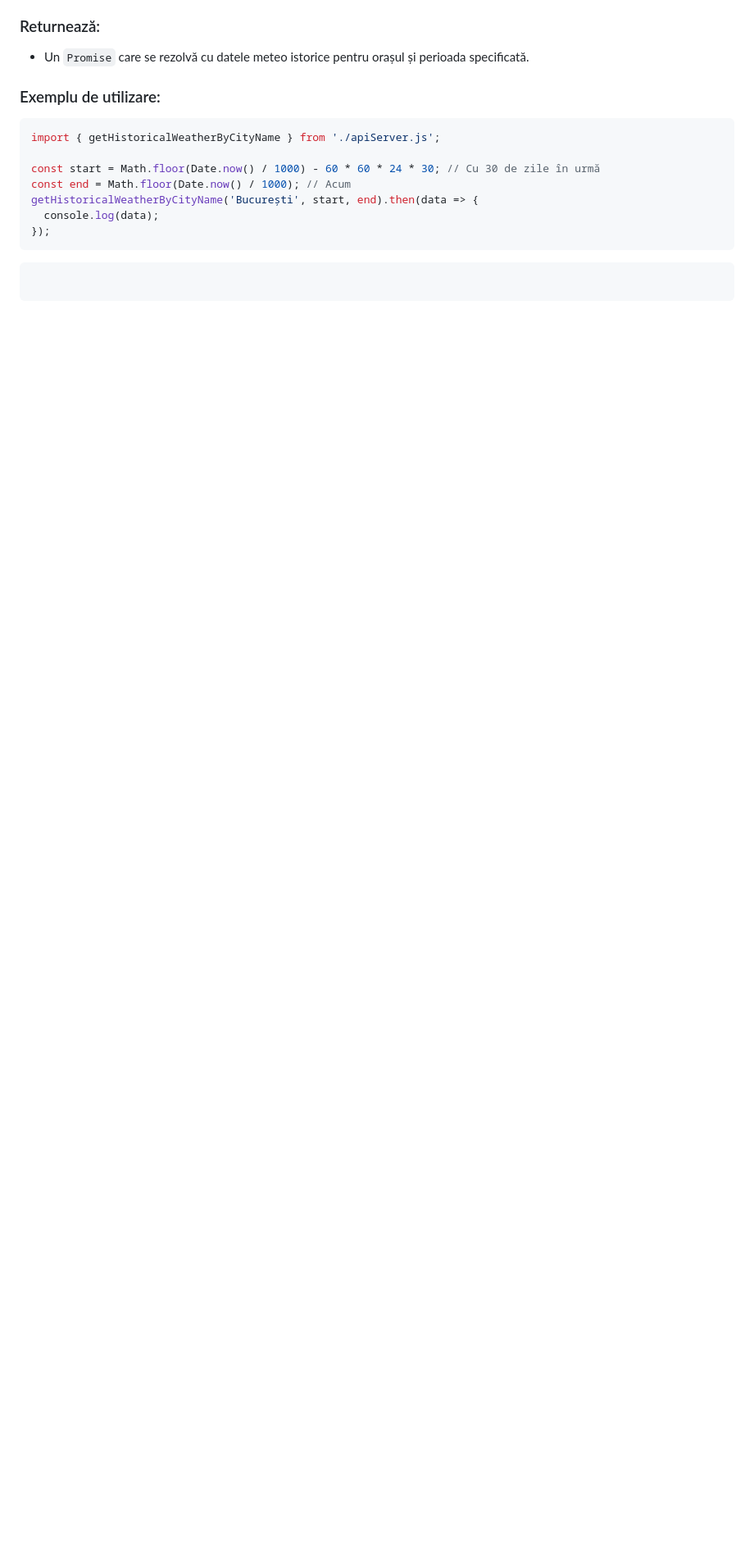
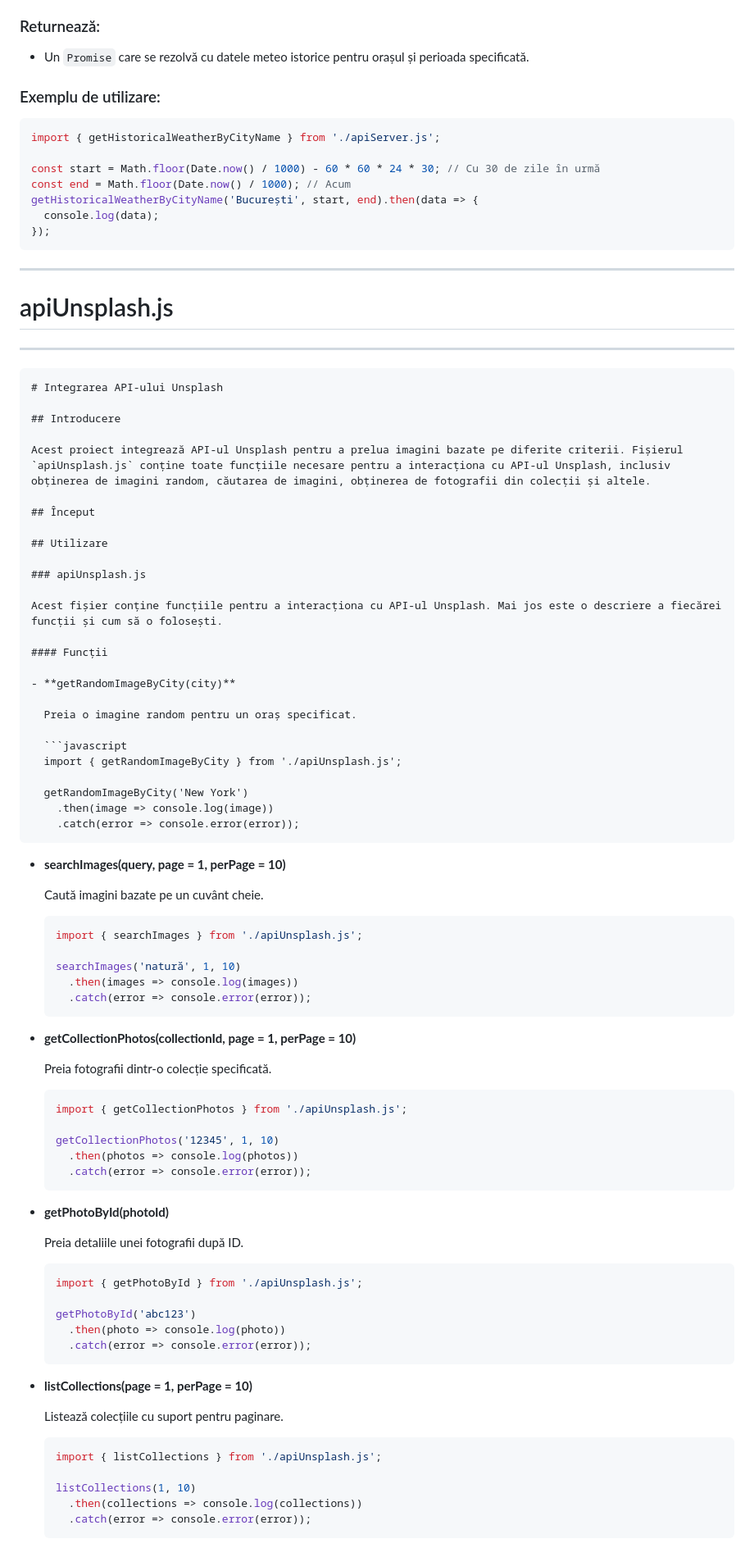
Before and after one commit to MatacheAlexandru/TestPR, a Markdown page: README.md, the part around the change printed below. Shown: that part at 82% size. GitHub-like rendering; blank space fills up the shorter version.

````diff
--- a/README.md
+++ b/README.md
@@ -565,6 +572,86 @@ getHistoricalWeatherByCityName('București', start, end).then(data => {
 });
 ```
 
-```
 
-```
+--------------------------------------------------------------------
+# apiUnsplash.js
+--------------------------------------------------------------------
+
+
+```markdown
+# Integrarea API-ului Unsplash
+
+## Introducere
+
+Acest proiect integrează API-ul Unsplash pentru a prelua imagini bazate pe diferite criterii. Fișierul `apiUnsplash.js` conține toate funcțiile necesare pentru a interacționa cu API-ul Unsplash, inclusiv obținerea de imagini random, căutarea de imagini, obținerea de fotografii din colecții și altele.
+
+## Început
+
+## Utilizare
+
+### apiUnsplash.js
+
+Acest fișier conține funcțiile pentru a interacționa cu API-ul Unsplash. Mai jos este o descriere a fiecărei funcții și cum să o folosești.
+
+#### Funcții
+
+- **getRandomImageByCity(city)**
+
+  Preia o imagine random pentru un oraș specificat.
+
+  ```javascript
+  import { getRandomImageByCity } from './apiUnsplash.js';
+
+  getRandomImageByCity('New York')
+    .then(image => console.log(image))
+    .catch(error => console.error(error));
+  ```
+
+- **searchImages(query, page = 1, perPage = 10)**
+
+  Caută imagini bazate pe un cuvânt cheie.
+
+  ```javascript
+  import { searchImages } from './apiUnsplash.js';
+
+  searchImages('natură', 1, 10)
+    .then(images => console.log(images))
+    .catch(error => console.error(error));
+  ```
+
+- **getCollectionPhotos(collectionId, page = 1, perPage = 10)**
+
+  Preia fotografii dintr-o colecție specificată.
+
+  ```javascript
+  import { getCollectionPhotos } from './apiUnsplash.js';
+
+  getCollectionPhotos('12345', 1, 10)
+    .then(photos => console.log(photos))
+    .catch(error => console.error(error));
+  ```
+
+- **getPhotoById(photoId)**
+
+  Preia detaliile unei fotografii după ID.
+
+  ```javascript
+  import { getPhotoById } from './apiUnsplash.js';
+
+  getPhotoById('abc123')
+    .then(photo => console.log(photo))
+    .catch(error => console.error(error));
+  ```
+
+- **listCollections(page = 1, perPage = 10)**
+
+  Listează colecțiile cu suport pentru paginare.
+
+  ```javascript
+  import { listCollections } from './apiUnsplash.js';
+
+  listCollections(1, 10)
+    .then(collections => console.log(collections))
+    .catch(error => console.error(error));
+  ```
+
````
Also changed, not shown: other parts of README.md (+34 -1 lines).
